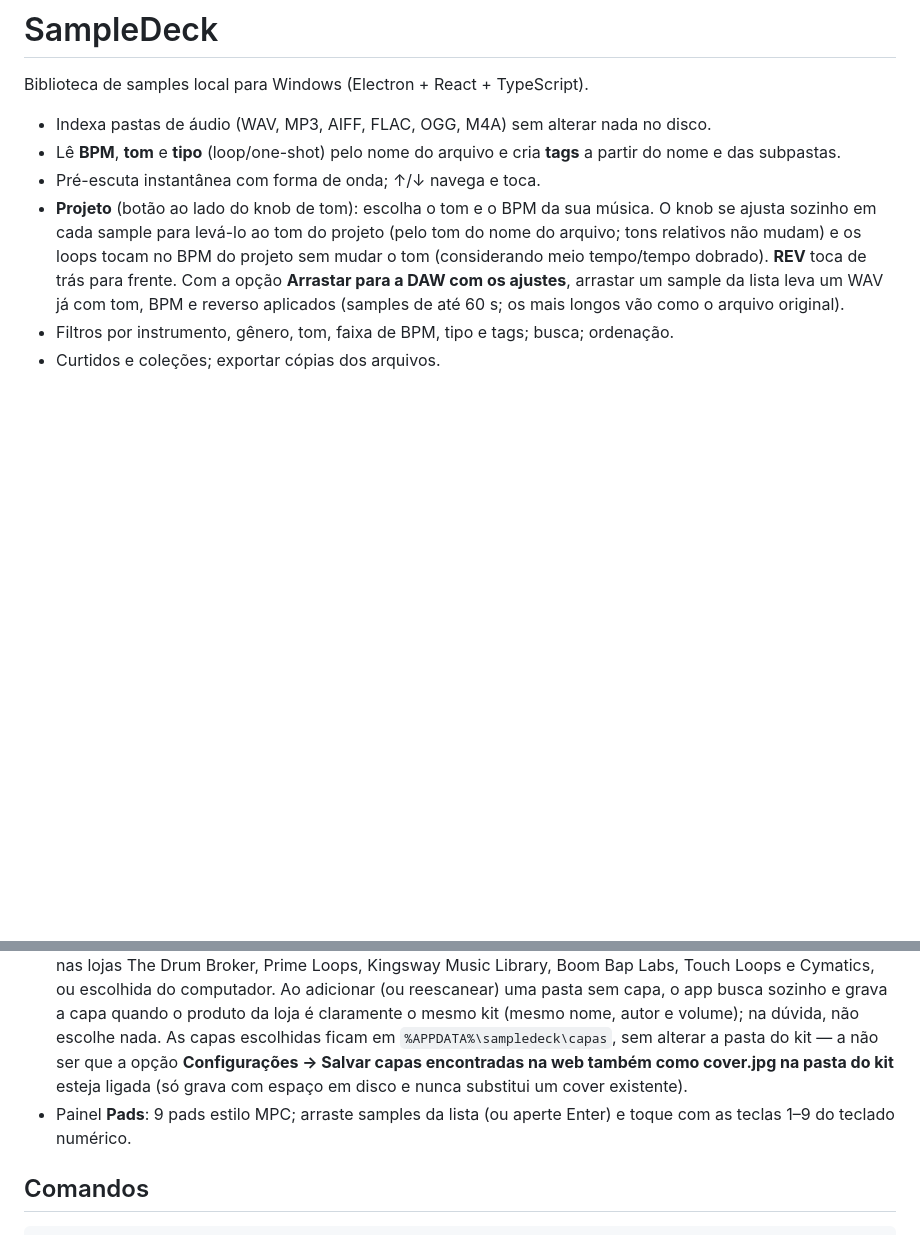
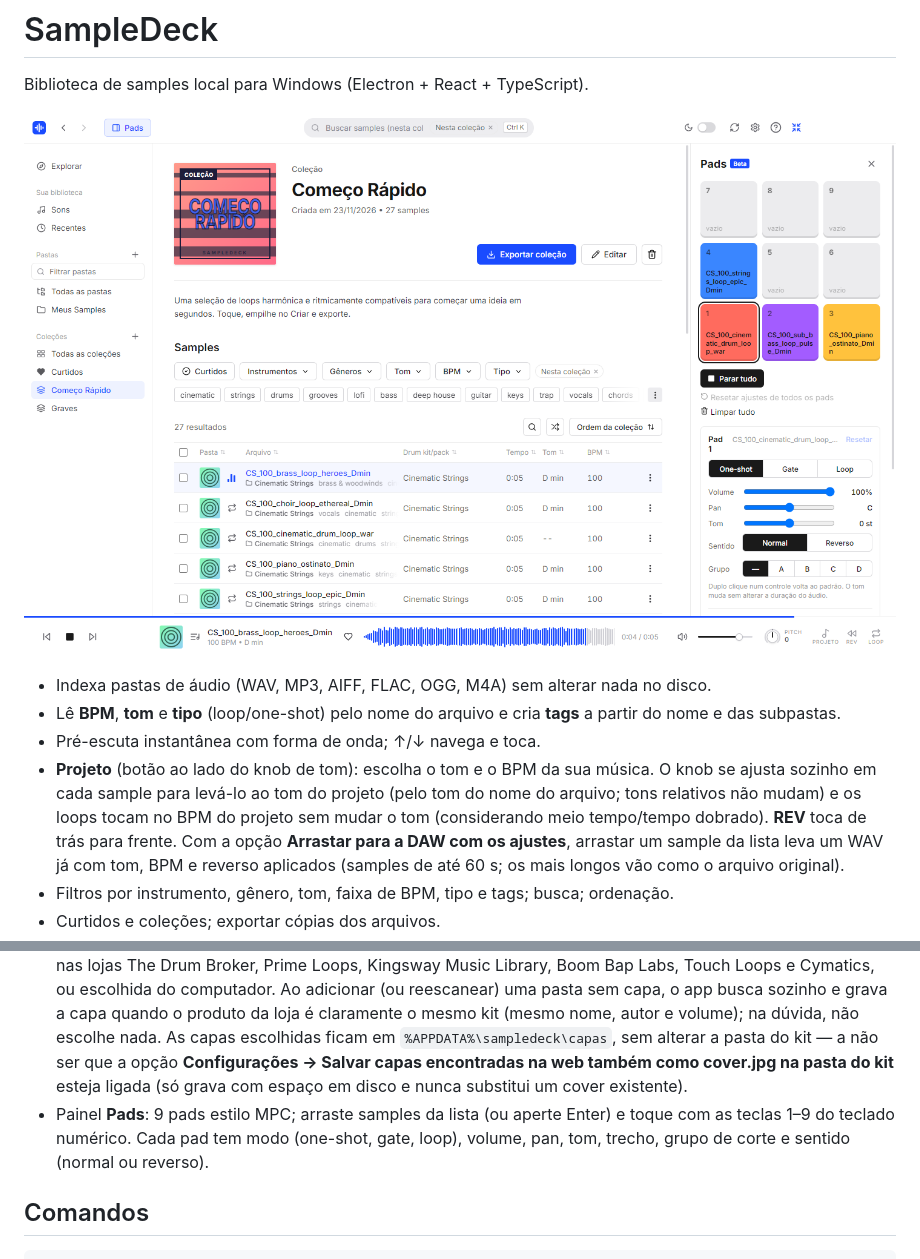
Before and after one commit to islasemanoel/sample-deck, a Markdown page: README.md, 2 parts joined by grey strips. Rendered like a GitHub page; pictures changed too: docs/captura.png (added); blank space fills up the shorter version.

Commit message:
Adiciona captura de tela ao README e descreve os ajustes dos pads
Co-Authored-By: Claude Opus 5.5 <noreply@anthropic.com>

```diff
--- a/README.md
+++ b/README.md
@@ -1,6 +1,8 @@
 # SampleDeck
 
 Biblioteca de samples local para Windows (Electron + React + TypeScript).
+
+![SampleDeck: biblioteca de samples com pré-escuta, forma de onda e painel de pads](docs/captura.png)
 
 - Indexa pastas de áudio (WAV, MP3, AIFF, FLAC, OGG, M4A) sem alterar nada no disco.
 - Lê **BPM**, **tom** e **tipo** (loop/one-shot) pelo nome do arquivo e cria **tags** a partir do nome e das subpastas.
@@ -10,7 +12,7 @@ Biblioteca de samples local para Windows (Electron + React + TypeScript).
 - Curtidos e coleções; exportar cópias dos arquivos.
 - Arraste uma linha para a DAW ou para o Explorer.
 - **Capa da pasta**: usa a imagem que vier no kit (Cover.jpg, Artwork/...) ou uma escolhida em **Capa** — buscada nas lojas The Drum Broker, Prime Loops, Kingsway Music Library, Boom Bap Labs, Touch Loops e Cymatics, ou escolhida do computador. Ao adicionar (ou reescanear) uma pasta sem capa, o app busca sozinho e grava a capa quando o produto da loja é claramente o mesmo kit (mesmo nome, autor e volume); na dúvida, não escolhe nada. As capas escolhidas ficam em `%APPDATA%\sampledeck\capas`, sem alterar a pasta do kit — a não ser que a opção **Configurações → Salvar capas encontradas na web também como cover.jpg na pasta do kit** esteja ligada (só grava com espaço em disco e nunca substitui um cover existente).
-- Painel **Pads**: 9 pads estilo MPC; arraste samples da lista (ou aperte Enter) e toque com as teclas 1–9 do teclado numérico.
+- Painel **Pads**: 9 pads estilo MPC; arraste samples da lista (ou aperte Enter) e toque com as teclas 1–9 do teclado numérico. Cada pad tem modo (one-shot, gate, loop), volume, pan, tom, trecho, grupo de corte e sentido (normal ou reverso).
 
 ## Comandos
 
```
